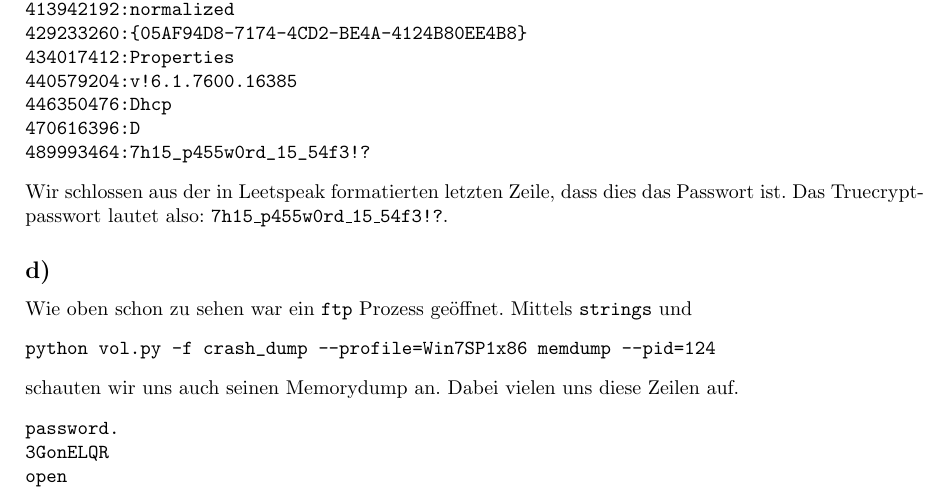
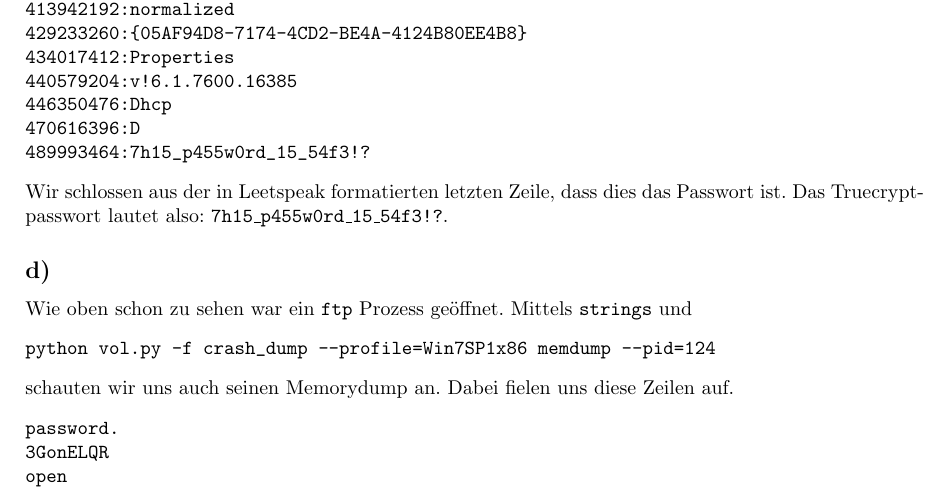
Before and after one commit to hikhvar/Hacking, a LaTeX document (Protokolle/4/protokoll.tex): part of page 4 of 5, cut so that both start at the same text. Compiled offline with pdfLaTeX.

Commit message:
Some writing corrections.

```diff
--- a/Protokolle/4/protokoll.tex
+++ b/Protokolle/4/protokoll.tex
@@ -222,7 +222,7 @@ Wie oben schon zu sehen war ein \texttt{ftp} Prozess geöffnet. Mittels \texttt{
 \begin{verbatim}
 python vol.py -f crash_dump --profile=Win7SP1x86 memdump --pid=124
 \end{verbatim}
-schauten wir uns auch seinen Memorydump an. Dabei vielen uns diese Zeilen auf.
+schauten wir uns auch seinen Memorydump an. Dabei fielen uns diese Zeilen auf.
 \begin{verbatim}
 password.
 3GonELQR
```
